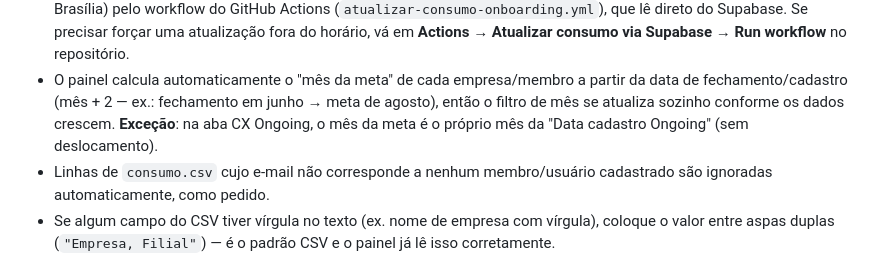
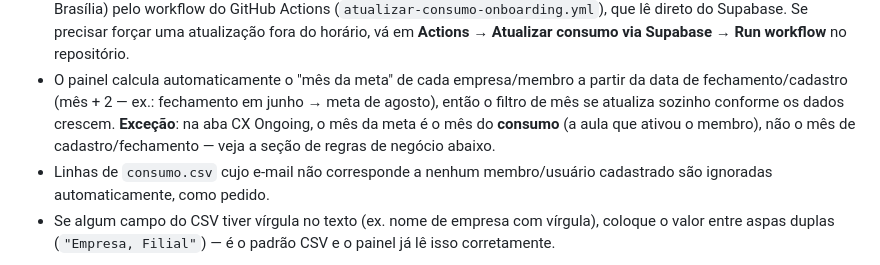
Before and after one commit to thaynarasantos-sketch/Onboardingpipelovers, a Markdown page: README.md, the part around one of its changes. Rendered like a GitHub page.

```diff
--- a/README.md
+++ b/README.md
@@ -142,8 +160,9 @@ navegador sempre busque a versão mais recente do arquivo.
 - O painel calcula automaticamente o "mês da meta" de cada empresa/membro a
   partir da data de fechamento/cadastro (mês + 2 — ex.: fechamento em junho
   → meta de agosto), então o filtro de mês se atualiza sozinho conforme os
-  dados crescem. **Exceção**: na aba CX Ongoing, o mês da meta é o próprio
-  mês da "Data cadastro Ongoing" (sem deslocamento).
+  dados crescem. **Exceção**: na aba CX Ongoing, o mês da meta é o mês do
+  **consumo** (a aula que ativou o membro), não o mês de cadastro/fechamento
+  — veja a seção de regras de negócio abaixo.
 - Linhas de `consumo.csv` cujo e-mail não corresponde a nenhum membro/usuário
   cadastrado são ignoradas automaticamente, como pedido.
 - Se algum campo do CSV tiver vírgula no texto (ex. nome de empresa com
```
Also changed, not shown: other parts of README.md (+37 -8 lines).
